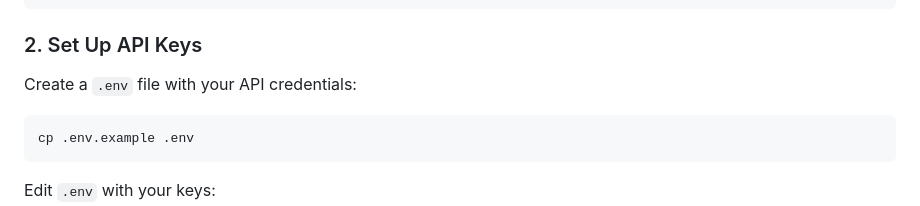
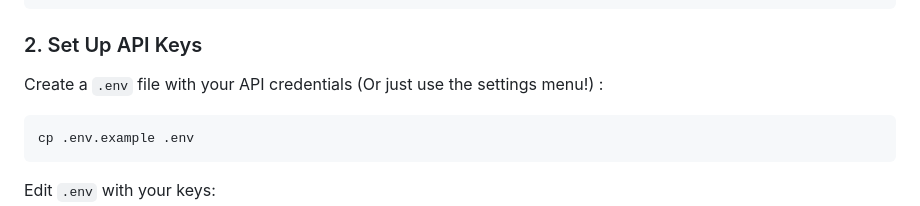
Before and after one commit to staticoverdub/vit-autograder, a Markdown page: README.md, the part around the change. GitHub-like rendering.

````diff
--- a/README.md
+++ b/README.md
@@ -49,7 +49,7 @@ course:
 
 ### 2. Set Up API Keys
 
-Create a `.env` file with your API credentials:
+Create a `.env` file with your API credentials (Or just use the settings menu!) :
 
 ```bash
 cp .env.example .env
````
